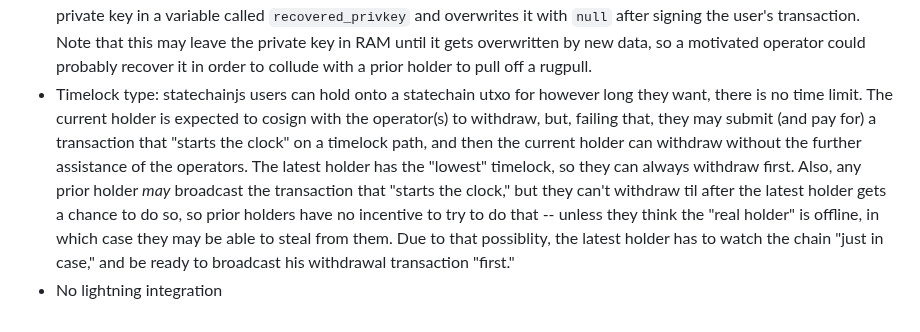
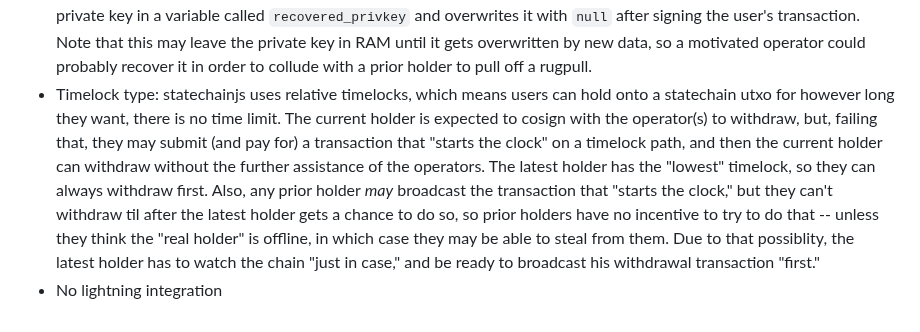
Before and after one commit to supertestnet/statechainjs, a Markdown page: README.md, the part around the change. Drawn GitHub-style.

```diff
--- a/README.md
+++ b/README.md
@@ -36,5 +36,5 @@ StatechainJS implementation
 
 - There is 1 operator and the bitcoins are held in a regular 2 of 2 multisig address (musig is not used)
 - Key handling: like Mercury, the operator deletes his private key after every transfer and only stores partial recovery data, giving the rest to the latest holder. Unlike mercury, an HSM is not used. Instead, the operator temporarily stores his private key in a variable called `recovered_privkey` and overwrites it with `null` after signing the user's transaction. Note that this may leave the private key in RAM until it gets overwritten by new data, so a motivated operator could probably recover it in order to collude with a prior holder to pull off a rugpull.
-- Timelock type: statechainjs users can hold onto a statechain utxo for however long they want, there is no time limit. The current holder is expected to cosign with the operator(s) to withdraw, but, failing that, they may submit (and pay for) a transaction that "starts the clock" on a timelock path, and then the current holder can withdraw without the further assistance of the operators. The latest holder has the "lowest" timelock, so they can always withdraw first. Also, any prior holder *may* broadcast the transaction that "starts the clock," but they can't withdraw til after the latest holder gets a chance to do so, so prior holders have no incentive to try to do that -- unless they think the "real holder" is offline, in which case they may be able to steal from them. Due to that possiblity, the latest holder has to watch the chain "just in case," and be ready to broadcast his withdrawal transaction "first."
+- Timelock type: statechainjs uses relative timelocks, which means users can hold onto a statechain utxo for however long they want, there is no time limit. The current holder is expected to cosign with the operator(s) to withdraw, but, failing that, they may submit (and pay for) a transaction that "starts the clock" on a timelock path, and then the current holder can withdraw without the further assistance of the operators. The latest holder has the "lowest" timelock, so they can always withdraw first. Also, any prior holder *may* broadcast the transaction that "starts the clock," but they can't withdraw til after the latest holder gets a chance to do so, so prior holders have no incentive to try to do that -- unless they think the "real holder" is offline, in which case they may be able to steal from them. Due to that possiblity, the latest holder has to watch the chain "just in case," and be ready to broadcast his withdrawal transaction "first."
 - No lightning integration
```
